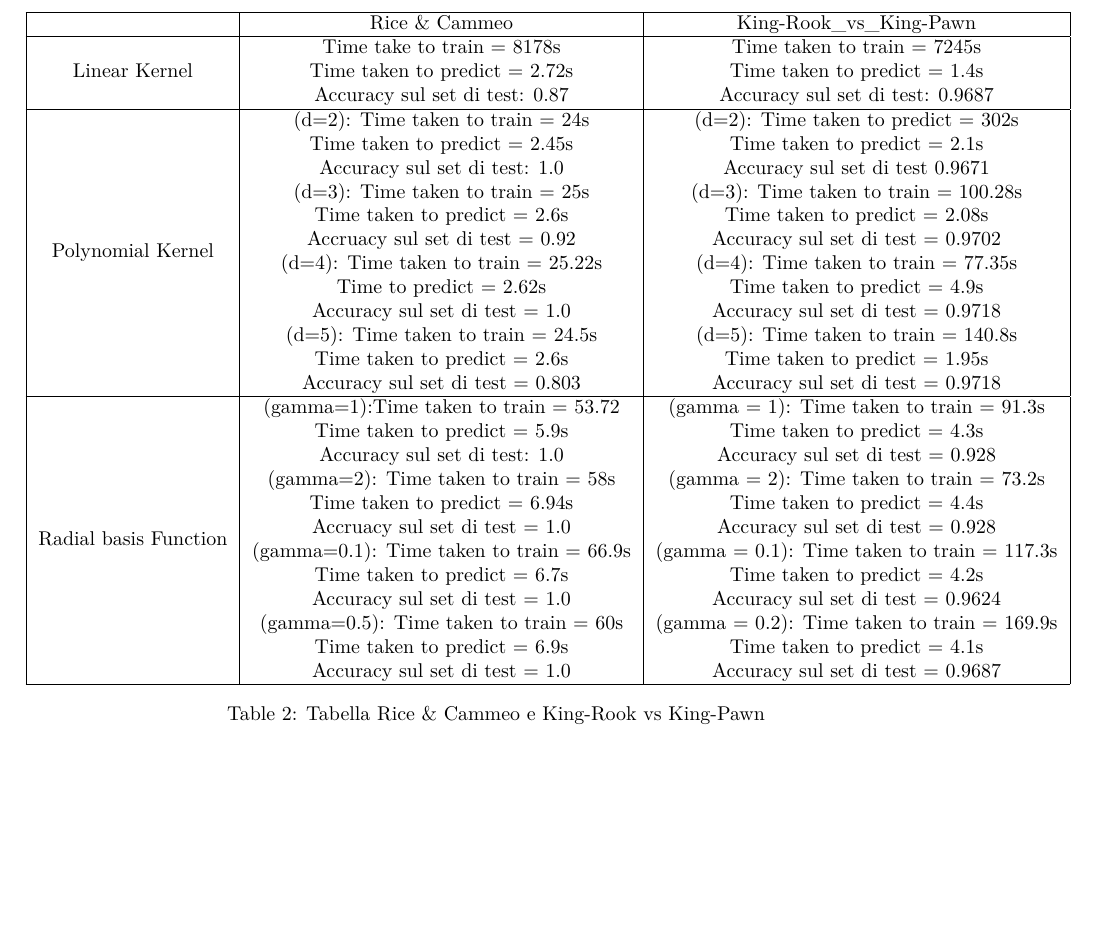
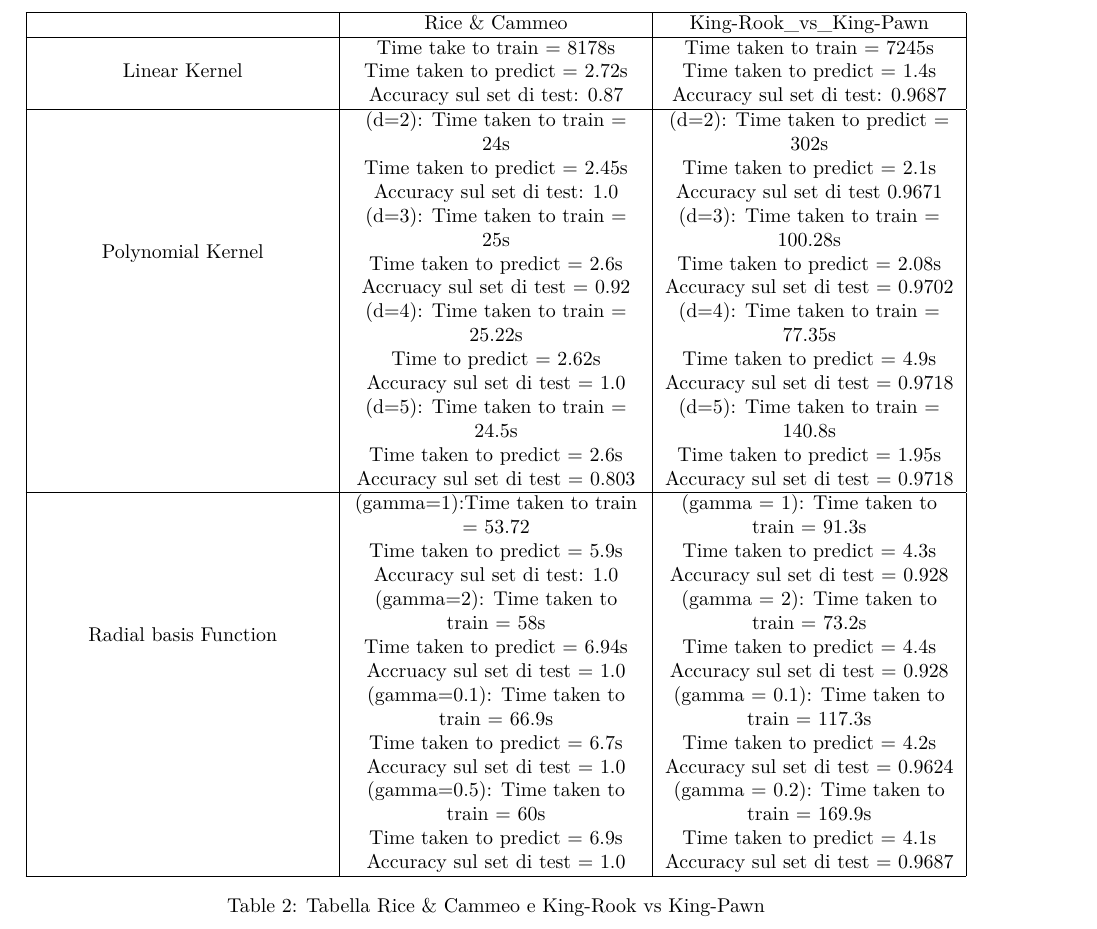
Before and after one commit to LorenzoRicci26/Dual-Perceptron, a LaTeX document (Relazione/LorenzoRicci_ai.tex): part of page 7 of 7, cut so that both start at the same text, the shorter picture padded with empty space. Compiled offline with pdfLaTeX.

Commit message:
sistemata una tabella

```diff
--- a/Relazione/LorenzoRicci_ai.tex
+++ b/Relazione/LorenzoRicci_ai.tex
@@ -9,6 +9,7 @@
 \usepackage{booktabs}
 \usepackage{multirow}
 \usepackage{geometry}
+\usepackage{adjustbox}
 
 \geometry{
   total={210mm,297mm},
@@ -151,7 +152,8 @@
   \end{table}
   \begin{table}[htbp]
 	\centering
-	\begin{tabular}{|c|c|c|}
+	\begin{adjustbox}{width=\textwidth}
+	  \begin{tabularx}{\textwidth}{|>{\centering\arraybackslash}X|>{\centering\arraybackslash}X|>{\centering\arraybackslash}X|}
 	  \hline
 	  \multicolumn{1}{|c|}{} & \multicolumn{1}{c|}{Rice \& Cammeo} & \multicolumn{1}{c|}{King-Rook\_vs\_King-Pawn} \\
 	  \hline
@@ -185,7 +187,8 @@
 	  & Time taken to predict = 6.9s & Time taken to predict = 4.1s\\
 	  & Accuracy sul set di test = 1.0 & Accuracy sul set di test = 0.9687\\
 	  \hline
-	\end{tabular}
+	  \end{tabularx}
+    \end{adjustbox}
 	\caption{Tabella Rice \& Cammeo e King-Rook vs King-Pawn}
   \end{table}
 \end{document}
```
Also changed, not shown: Test Dual Perceptron .txt (+3 -0 lines), Relazione/LorenzoRicci_ai.pdf, 6 other files.
